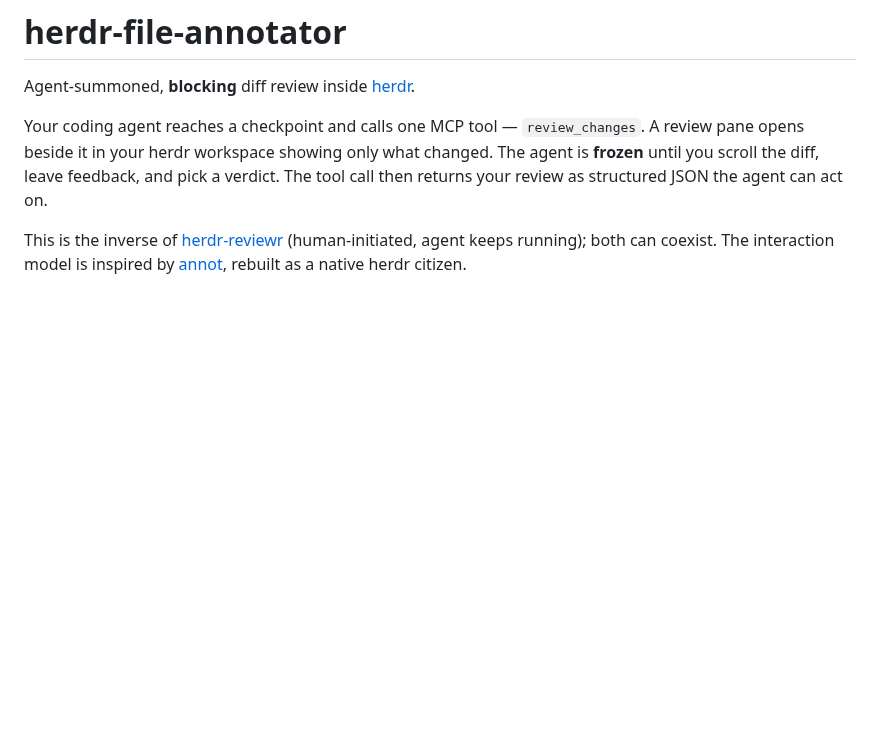
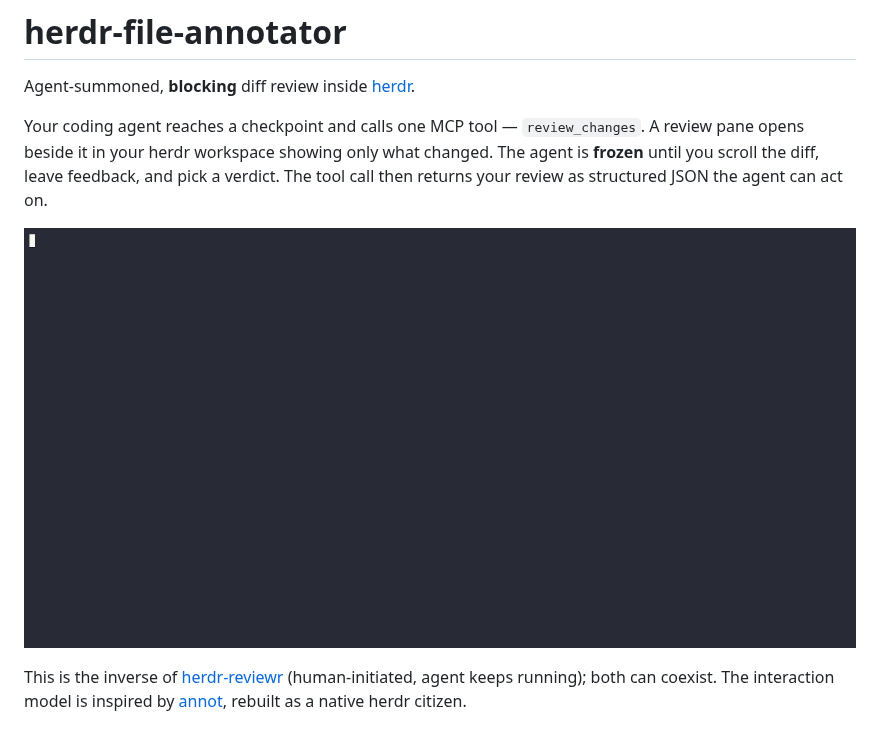
Before and after one commit to JonasBaeumer/herdr-file-annotator, a Markdown page: README.md, the part around the change. GitHub-like rendering; pictures changed too: docs/demo.gif (added); blank space fills up the shorter version.

Commit message:
docs: demo GIF at the top of the README
A ~30s automated take: the agent opens the review non-blocking, tours
three files with goto (including the source-view toggle), the human
leaves two tagged annotations, and the request-changes verdict flows
back. Recorded from the terminal ANSI stream (asciinema/agg), 726 KB.

Co-Authored-By: Claude Fable 5 <noreply@anthropic.com>
Claude-Session: https://claude.ai/code/session_01MmjCXN685rAqRApPKsHK7k

```diff
--- a/README.md
+++ b/README.md
@@ -7,6 +7,8 @@ A review pane opens beside it in your herdr workspace showing only what changed.
 The agent is **frozen** until you scroll the diff, leave feedback, and pick a
 verdict. The tool call then returns your review as structured JSON the agent can
 act on.
+
+![Demo: the agent opens a review pane, walks through the diff while the pane follows, and collects two line-anchored annotations](docs/demo.gif)
 
 This is the inverse of [herdr-reviewr](https://github.com/persiyanov/herdr-reviewr)
 (human-initiated, agent keeps running); both can coexist. The interaction model
```
